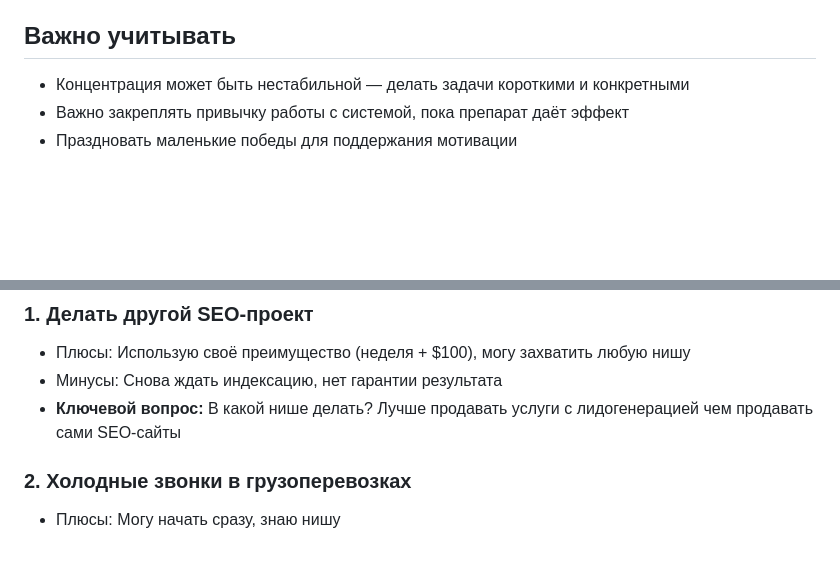
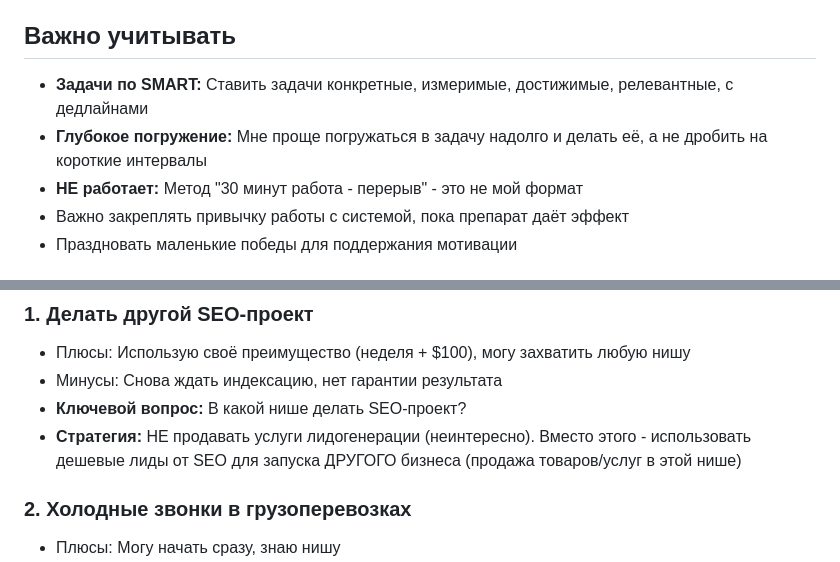
Before and after one commit to chekulaev14/Goals_Tasks, a Markdown page: CLAUDE.md, 2 parts joined by grey strips. GitHub-like rendering; blank space fills up the shorter version.

Commit message:
Исправлены ошибки: задачи по SMART и глубокое погружение, использовать лиды для другого бизнеса

```diff
--- a/CLAUDE.md
+++ b/CLAUDE.md
@@ -68,7 +68,9 @@
 - В понедельники фокус на задачах целеполагания, а не на операционке
 
 ## Важно учитывать
-- Концентрация может быть нестабильной — делать задачи короткими и конкретными
+- **Задачи по SMART:** Ставить задачи конкретные, измеримые, достижимые, релевантные, с дедлайнами
+- **Глубокое погружение:** Мне проще погружаться в задачу надолго и делать её, а не дробить на короткие интервалы
+- **НЕ работает:** Метод "30 минут работа - перерыв" - это не мой формат
 - Важно закреплять привычку работы с системой, пока препарат даёт эффект
 - Праздновать маленькие победы для поддержания мотивации
 
@@ -93,7 +95,8 @@
 ### 1. Делать другой SEO-проект
 - Плюсы: Использую своё преимущество (неделя + $100), могу захватить любую нишу
 - Минусы: Снова ждать индексацию, нет гарантии результата
-- **Ключевой вопрос:** В какой нише делать? Лучше продавать услуги с лидогенерацией чем продавать сами SEO-сайты
+- **Ключевой вопрос:** В какой нише делать SEO-проект?
+- **Стратегия:** НЕ продавать услуги лидогенерации (неинтересно). Вместо этого - использовать дешевые лиды от SEO для запуска ДРУГОГО бизнеса (продажа товаров/услуг в этой нише)
 
 ### 2. Холодные звонки в грузоперевозках
 - Плюсы: Могу начать сразу, знаю нишу
```
